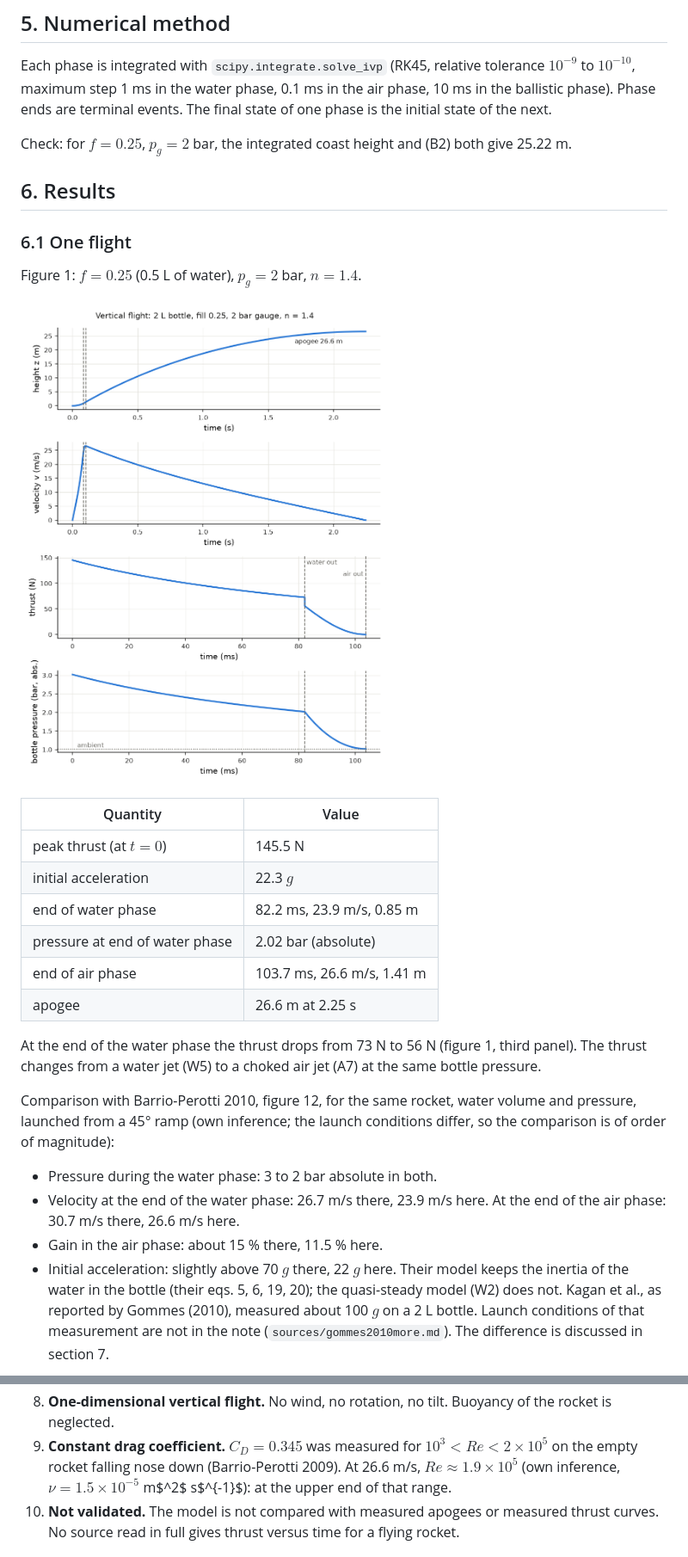
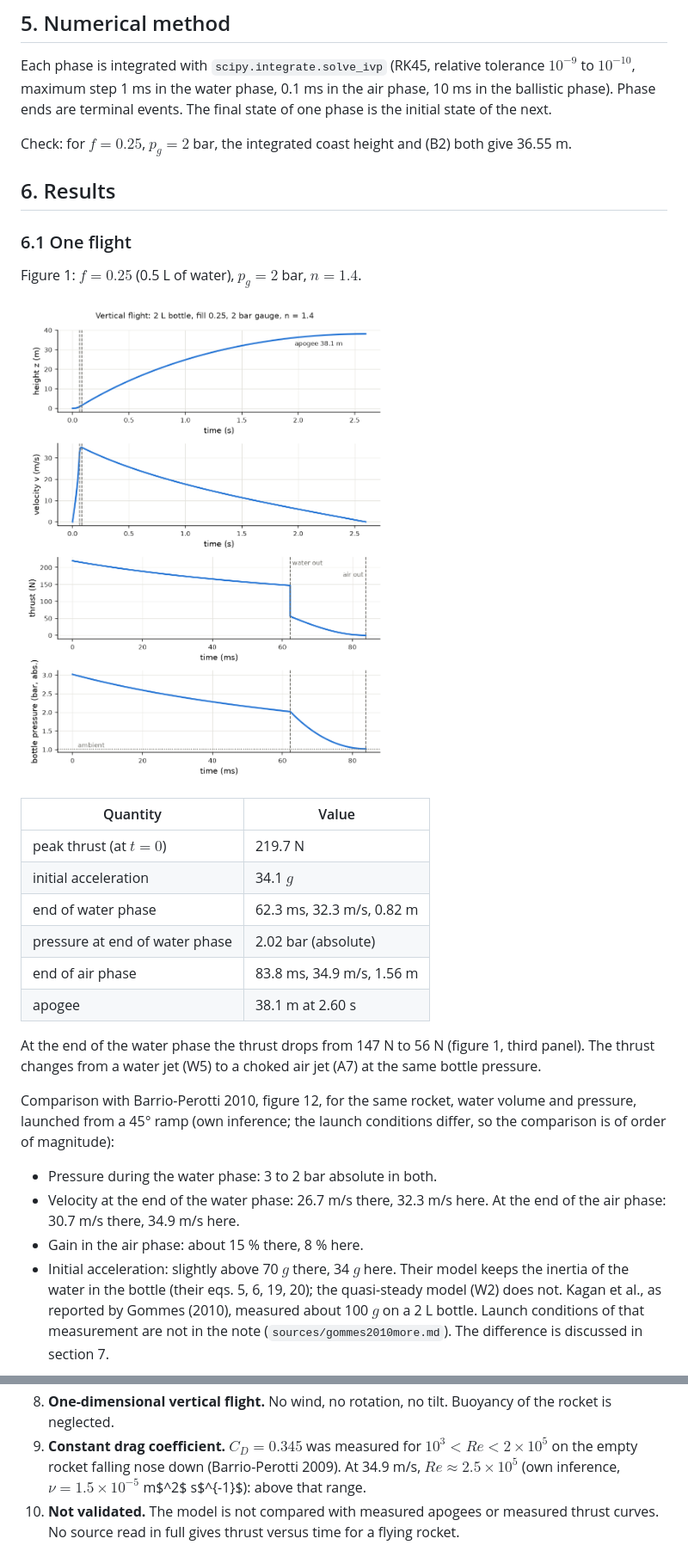
Before and after one commit to lampo808/water-rocket-ai-workflow, a Markdown page: docs/physics.md, 2 parts joined by grey strips. Shown at 86% size. Drawn GitHub-style; pictures changed too: docs/figures/fig_trajectory.png.

```diff
--- a/docs/physics.md
+++ b/docs/physics.md
@@ -189,7 +189,7 @@ Phase ends are terminal events. The final state of one phase is the
 initial state of the next.
 
 Check: for $f = 0.25$, $p_g = 2$ bar, the integrated coast height and
-(B2) both give 25.22 m.
+(B2) both give 36.55 m.
 
 ## 6. Results
 
@@ -201,14 +201,14 @@ Figure 1: $f = 0.25$ (0.5 L of water), $p_g = 2$ bar, $n = 1.4$.
 
 | Quantity | Value |
 |---|---|
-| peak thrust (at $t = 0$) | 145.5 N |
-| initial acceleration | 22.3 $g$ |
-| end of water phase | 82.2 ms, 23.9 m/s, 0.85 m |
+| peak thrust (at $t = 0$) | 219.7 N |
+| initial acceleration | 34.1 $g$ |
+| end of water phase | 62.3 ms, 32.3 m/s, 0.82 m |
 | pressure at end of water phase | 2.02 bar (absolute) |
-| end of air phase | 103.7 ms, 26.6 m/s, 1.41 m |
-| apogee | 26.6 m at 2.25 s |
+| end of air phase | 83.8 ms, 34.9 m/s, 1.56 m |
+| apogee | 38.1 m at 2.60 s |
 
-At the end of the water phase the thrust drops from 73 N to 56 N
+At the end of the water phase the thrust drops from 147 N to 56 N
 (figure 1, third panel). The thrust changes from a water jet (W5) to a
 choked air jet (A7) at the same bottle pressure.
 
@@ -217,10 +217,10 @@ water volume and pressure, launched from a 45° ramp (own inference; the
 launch conditions differ, so the comparison is of order of magnitude):
 
 - Pressure during the water phase: 3 to 2 bar absolute in both.
-- Velocity at the end of the water phase: 26.7 m/s there, 23.9 m/s
-  here. At the end of the air phase: 30.7 m/s there, 26.6 m/s here.
-- Gain in the air phase: about 15 % there, 11.5 % here.
-- Initial acceleration: slightly above 70 $g$ there, 22 $g$ here. Their
+- Velocity at the end of the water phase: 26.7 m/s there, 32.3 m/s
+  here. At the end of the air phase: 30.7 m/s there, 34.9 m/s here.
+- Gain in the air phase: about 15 % there, 8 % here.
+- Initial acceleration: slightly above 70 $g$ there, 34 $g$ here. Their
   model keeps the inertia of the water in the bottle (their eqs. 5, 6,
   19, 20); the quasi-steady model (W2) does not. Kagan et al., as
   reported by Gommes (2010), measured about 100 $g$ on a 2 L bottle.
@@ -301,9 +303,9 @@ Comparison with the sources (trend only):
    tilt. Buoyancy of the rocket is neglected.
 9. **Constant drag coefficient.** $C_D = 0.345$ was measured for
    $10^3 < Re < 2\times10^5$ on the empty rocket falling nose down
-   (Barrio-Perotti 2009). At 26.6 m/s, $Re \approx 1.9\times10^5$ (own
-   inference, $\nu = 1.5\times10^{-5}$ m$^2$ s$^{-1}$): at the upper
-   end of that range.
+   (Barrio-Perotti 2009). At 34.9 m/s, $Re \approx 2.5\times10^5$ (own
+   inference, $\nu = 1.5\times10^{-5}$ m$^2$ s$^{-1}$): above that
+   range.
 10. **Not validated.** The model is not compared with measured apogees
     or measured thrust curves. No source read in full gives thrust
     versus time for a flying rocket.
```
Also changed, not shown: other parts of docs/physics.md (+24 -22 lines), docs/figures/fig_apogee_vs_fill.png, 1 other file.
